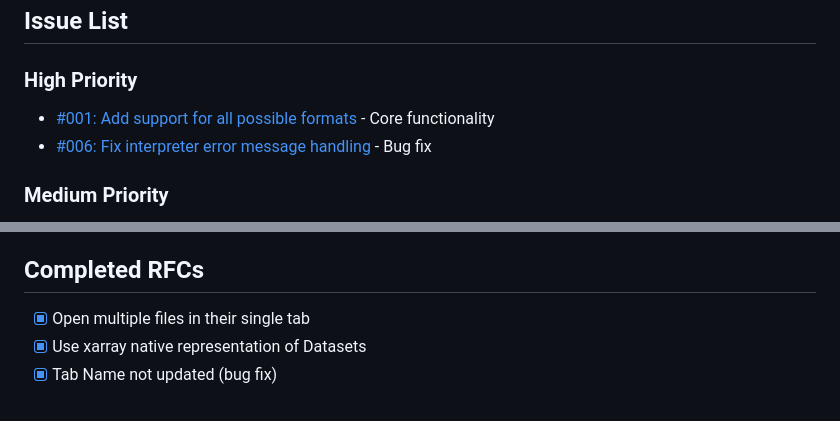
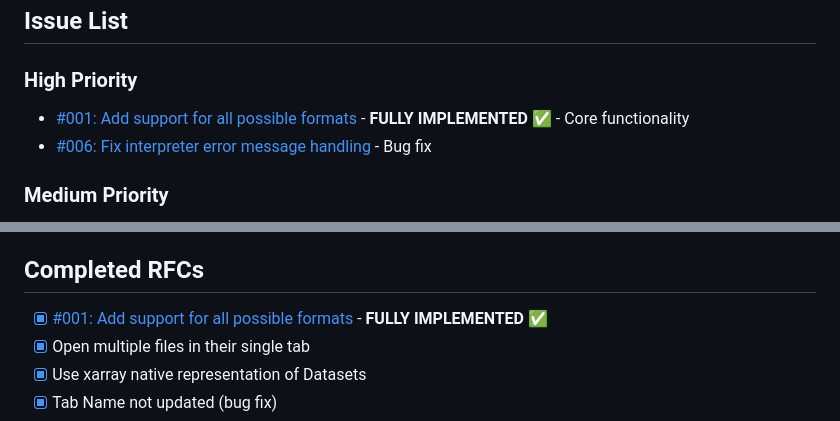
Before and after one commit to etienneschalk/scientific-data-viewer, a Markdown page: docs/rfc/README.md, 2 parts joined by grey strips. Rendered like a GitHub page.

```diff
--- a/docs/rfc/README.md
+++ b/docs/rfc/README.md
@@ -6,7 +6,7 @@ This directory contains organized issue descriptions for the Scientific Data Vie
 
 ### High Priority
 
-- [#001: Add support for all possible formats](./001-format-support.md) - Core functionality
+- [#001: Add support for all possible formats](./001-format-support.md) - **FULLY IMPLEMENTED** ✅ - Core functionality
 - [#006: Fix interpreter error message handling](./006-interpreter-error-handling.md) - Bug fix
 
 ### Medium Priority
@@ -37,6 +37,7 @@ This directory contains organized issue descriptions for the Scientific Data Vie
 
 ## Completed RFCs
 
+- [x] [#001: Add support for all possible formats](./001-format-support.md) - **FULLY IMPLEMENTED** ✅
 - [x] Open multiple files in their single tab
 - [x] Use xarray native representation of Datasets
 - [x] Tab Name not updated (bug fix)
```
Also changed, not shown: docs/rfc/001-format-support.md (+33 -0 lines).
